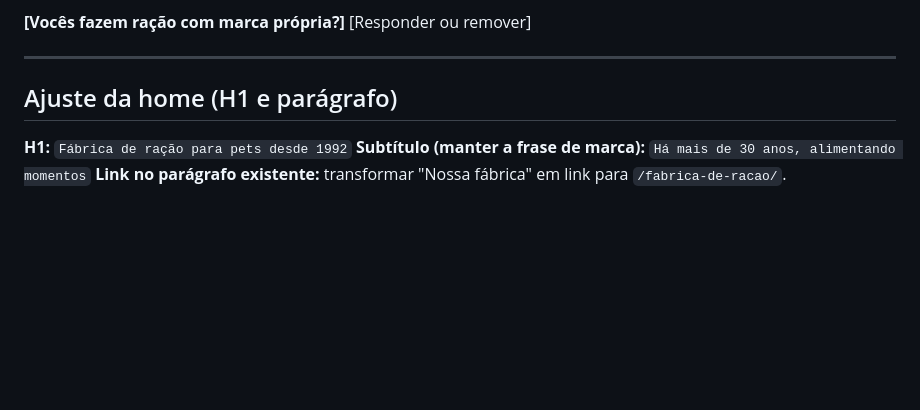
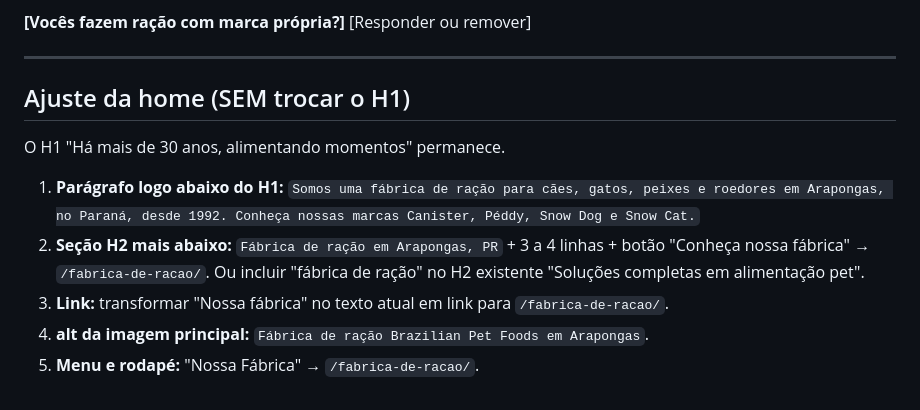
Before and after one commit to leoperon2/marketing-skills, a Markdown page: seo-brazilianpetfoods/pagina-fabrica-final.md, the part around the change. Rendered like a GitHub page; blank space fills up the shorter version.

Commit message:
SEO package: keep home H1, add alternative keyword placement
Co-Authored-By: Claude Sonnet 5.5 <noreply@anthropic.com>
Claude-Session: https://claude.ai/code/session_01PnM8hsPrqhZrC4pUaYXYbY

```diff
--- a/seo-brazilianpetfoods/pagina-fabrica-final.md
+++ b/seo-brazilianpetfoods/pagina-fabrica-final.md
@@ -69,7 +69,11 @@ Canister, Péddy, Snow Dog e Snow Cat.
 
 ---
 
-## Ajuste da home (H1 e parágrafo)
-**H1:** `Fábrica de ração para pets desde 1992`
-**Subtítulo (manter a frase de marca):** `Há mais de 30 anos, alimentando momentos`
-**Link no parágrafo existente:** transformar "Nossa fábrica" em link para `/fabrica-de-racao/`.
+## Ajuste da home (SEM trocar o H1)
+O H1 "Há mais de 30 anos, alimentando momentos" permanece.
+
+1. **Parágrafo logo abaixo do H1:** `Somos uma fábrica de ração para cães, gatos, peixes e roedores em Arapongas, no Paraná, desde 1992. Conheça nossas marcas Canister, Péddy, Snow Dog e Snow Cat.`
+2. **Seção H2 mais abaixo:** `Fábrica de ração em Arapongas, PR` + 3 a 4 linhas + botão "Conheça nossa fábrica" → `/fabrica-de-racao/`. Ou incluir "fábrica de ração" no H2 existente "Soluções completas em alimentação pet".
+3. **Link:** transformar "Nossa fábrica" no texto atual em link para `/fabrica-de-racao/`.
+4. **alt da imagem principal:** `Fábrica de ração Brazilian Pet Foods em Arapongas`.
+5. **Menu e rodapé:** "Nossa Fábrica" → `/fabrica-de-racao/`.
```
